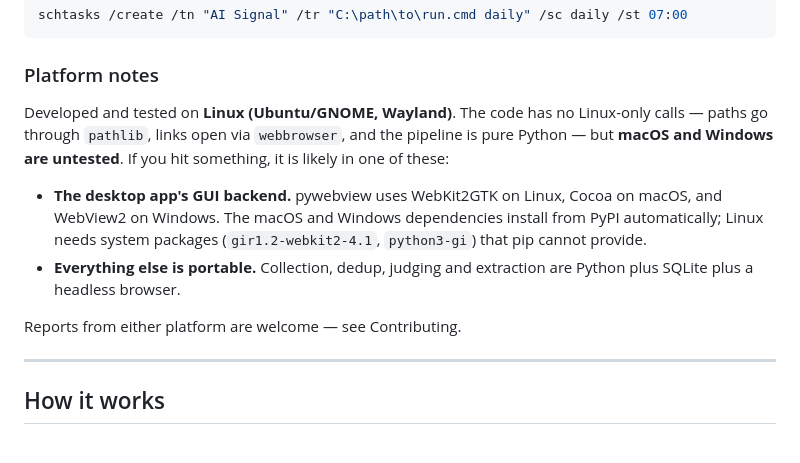
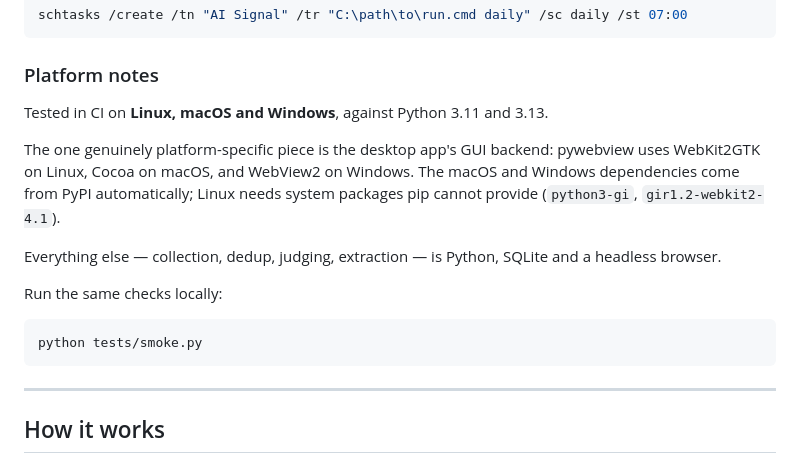
Before and after one commit to josephs-ai/twitter-info-grabber, a Markdown page: README.md, the part around one of its changes. Rendered like a GitHub page.

Commit message:
Back the cross-platform claim with a CI badge
All six combinations pass — Linux, macOS and Windows on Python 3.11 and 3.13 —
so the README now states that as verified rather than hedging, and links the
build so a reader can check rather than take my word for it.

Co-Authored-By: Claude Opus 5 <noreply@anthropic.com>

````diff
--- a/README.md
+++ b/README.md
@@ -85,19 +88,21 @@ schtasks /create /tn "AI Signal" /tr "C:\path\to\run.cmd daily" /sc daily /st 07
 
 ### Platform notes
 
-Developed and tested on **Linux (Ubuntu/GNOME, Wayland)**. The code has no
-Linux-only calls — paths go through `pathlib`, links open via `webbrowser`, and
-the pipeline is pure Python — but **macOS and Windows are untested**. If you hit
-something, it is likely in one of these:
+Tested in CI on **Linux, macOS and Windows**, against Python 3.11 and 3.13.
 
-- **The desktop app's GUI backend.** pywebview uses WebKit2GTK on Linux, Cocoa
-  on macOS, and WebView2 on Windows. The macOS and Windows dependencies install
-  from PyPI automatically; Linux needs system packages
-  (`gir1.2-webkit2-4.1`, `python3-gi`) that pip cannot provide.
-- **Everything else is portable.** Collection, dedup, judging and extraction are
-  Python plus SQLite plus a headless browser.
+The one genuinely platform-specific piece is the desktop app's GUI backend:
+pywebview uses WebKit2GTK on Linux, Cocoa on macOS, and WebView2 on Windows.
+The macOS and Windows dependencies come from PyPI automatically; Linux needs
+system packages pip cannot provide (`python3-gi`, `gir1.2-webkit2-4.1`).
 
-Reports from either platform are welcome — see Contributing.
+Everything else — collection, dedup, judging, extraction — is Python, SQLite
+and a headless browser.
+
+Run the same checks locally:
+
+```bash
+python tests/smoke.py
+```
 
 ---
 
````
Also changed, not shown: other parts of README.md (+3 -0 lines).
